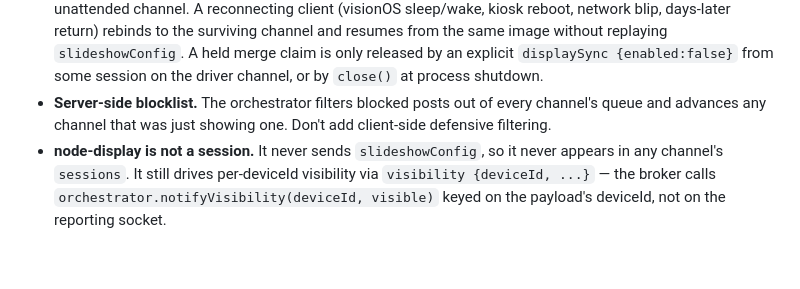
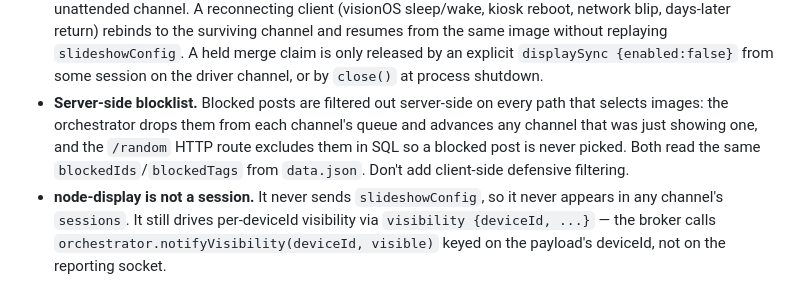
Before and after one commit to illixion/RoboFrame, a Markdown page: CLAUDE.md, the part around the change. Drawn GitHub-style; blank space fills up the shorter version.

Commit message:
Clarify blocklist note covers both orchestrator and /random
Co-Authored-By: Claude Opus 4.8 (1M context) <noreply@anthropic.com>

```diff
--- a/CLAUDE.md
+++ b/CLAUDE.md
@@ -121,9 +121,12 @@ updates to track a server change, ship those too:
   `slideshowConfig`. A held merge claim is only released by an
   explicit `displaySync {enabled:false}` from some session on the
   driver channel, or by `close()` at process shutdown.
-- **Server-side blocklist.** The orchestrator filters blocked posts
-  out of every channel's queue and advances any channel that was just
-  showing one. Don't add client-side defensive filtering.
+- **Server-side blocklist.** Blocked posts are filtered out server-side
+  on every path that selects images: the orchestrator drops them from
+  each channel's queue and advances any channel that was just showing
+  one, and the `/random` HTTP route excludes them in SQL so a blocked
+  post is never picked. Both read the same `blockedIds`/`blockedTags`
+  from `data.json`. Don't add client-side defensive filtering.
 - **node-display is not a session.** It never sends `slideshowConfig`,
   so it never appears in any channel's `sessions`. It still drives
   per-deviceId visibility via `visibility {deviceId, ...}` — the broker
```
